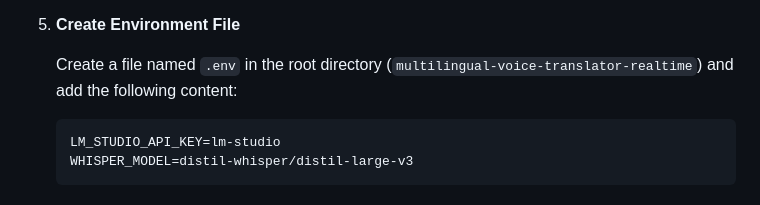
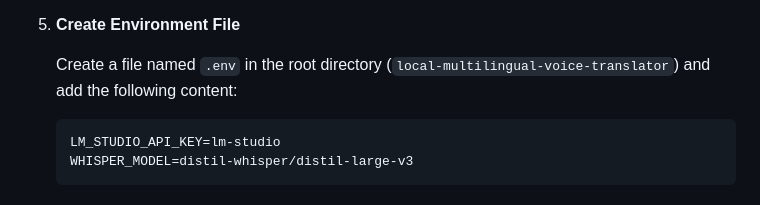
Before and after one commit to dwain-barnes/local-multilingual-voice-translator, a Markdown page: README.md, the part around the change. GitHub-like rendering.

````diff
--- a/README.md
+++ b/README.md
@@ -94,7 +94,7 @@ Follow these steps precisely to ensure all dependencies are installed in the cor
 
 5.  **Create Environment File**
 
-    Create a file named `.env` in the root directory (`multilingual-voice-translator-realtime`) and add the following content:
+    Create a file named `.env` in the root directory (`local-multilingual-voice-translator`) and add the following content:
     ```    LM_STUDIO_BASE_URL=http://localhost:1234/v1
     LM_STUDIO_API_KEY=lm-studio
     WHISPER_MODEL=distil-whisper/distil-large-v3
````
